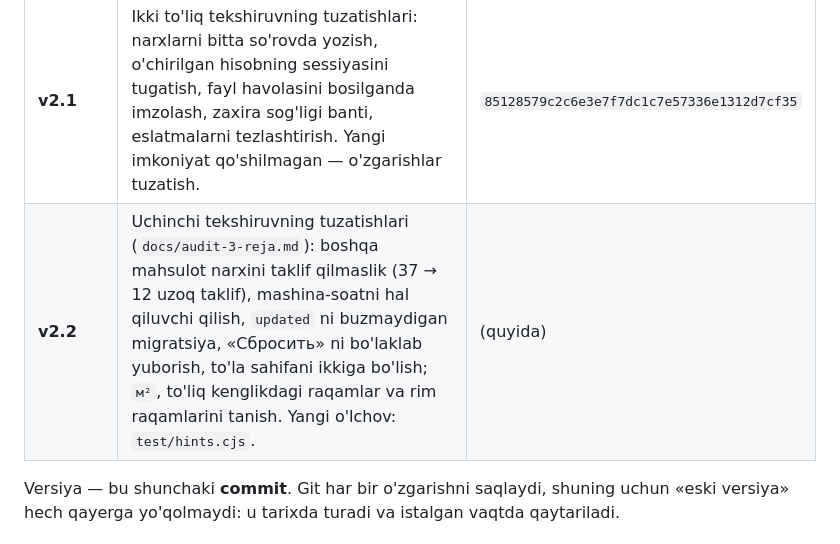
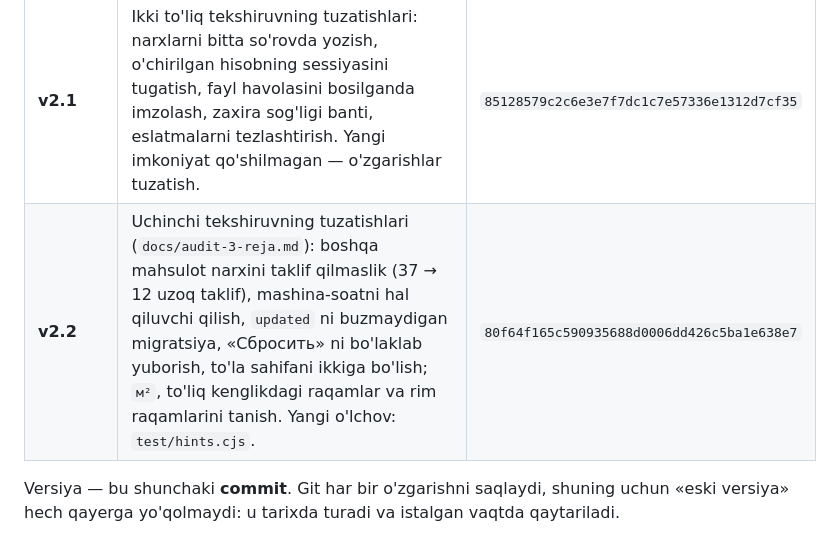
Before and after one commit to 1maxstar1/Ayubkhon_A, a Markdown page: docs/versiyalar.md, the part around the change. Drawn GitHub-style.

Commit message:
Write down which commit v2.2 is
Co-Authored-By: Claude Fable 5.1 <noreply@anthropic.com>
Claude-Session: https://claude.ai/code/session_01CfcMC6EPZgp7DZf7uYfdDR

```diff
--- a/docs/versiyalar.md
+++ b/docs/versiyalar.md
@@ -16,7 +16,7 @@ Bu hujjat ikki savolga javob beradi:
 | **v1.0** | NLP qatlamidan **oldingi** dastur. Reyestr, ish maydonlari, aniq nom bo'yicha narx eslatmalari, viloyat — regex bilan. | `7718eb41c9c3888019c6c18711cd96b8da64e3f7` |
 | **v2.0** | Resursni ikki alifboda tanish, o'xshash nomlar bo'yicha narx taklifi, bo'limni nomdan aniqlash, viloyatni gazetteer bilan aniqlash. | `e0acf169821b61429afe314df6191e4527467272` |
 | **v2.1** | Ikki to'liq tekshiruvning tuzatishlari: narxlarni bitta so'rovda yozish, o'chirilgan hisobning sessiyasini tugatish, fayl havolasini bosilganda imzolash, zaxira sog'ligi banti, eslatmalarni tezlashtirish. Yangi imkoniyat qo'shilmagan — o'zgarishlar tuzatish. | `85128579c2c6e3e7f7dc1c7e57336e1312d7cf35` |
-| **v2.2** | Uchinchi tekshiruvning tuzatishlari (`docs/audit-3-reja.md`): boshqa mahsulot narxini taklif qilmaslik (37 → 12 uzoq taklif), mashina-soatni hal qiluvchi qilish, `updated` ni buzmaydigan migratsiya, «Сбросить» ni bo'laklab yuborish, to'la sahifani ikkiga bo'lish; `м²`, to'liq kenglikdagi raqamlar va rim raqamlarini tanish. Yangi o'lchov: `test/hints.cjs`. | (quyida) |
+| **v2.2** | Uchinchi tekshiruvning tuzatishlari (`docs/audit-3-reja.md`): boshqa mahsulot narxini taklif qilmaslik (37 → 12 uzoq taklif), mashina-soatni hal qiluvchi qilish, `updated` ni buzmaydigan migratsiya, «Сбросить» ni bo'laklab yuborish, to'la sahifani ikkiga bo'lish; `м²`, to'liq kenglikdagi raqamlar va rim raqamlarini tanish. Yangi o'lchov: `test/hints.cjs`. | `80f64f165c590935688d0006dd426c5ba1e638e7` |
 
 Versiya — bu shunchaki **commit**. Git har bir o'zgarishni saqlaydi, shuning
 uchun «eski versiya» hech qayerga yo'qolmaydi: u tarixda turadi va istalgan
```
